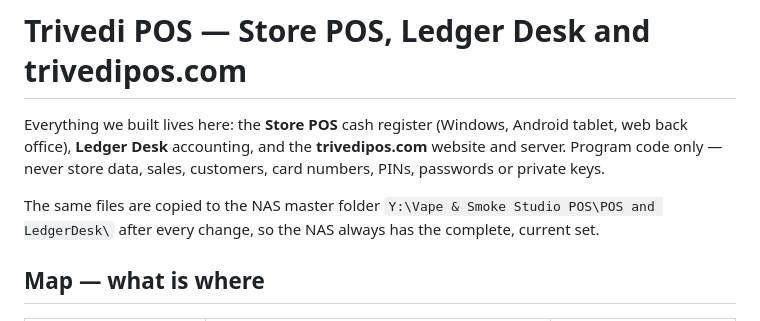
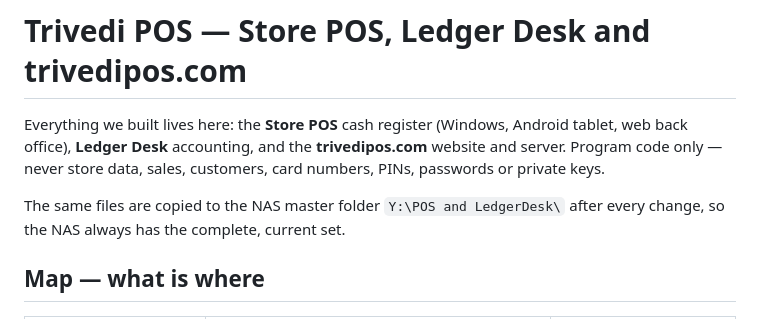
Before and after one commit to atrivedi85/storepos-updates, a Markdown page: README.md, the part around the change. Drawn GitHub-style.

Commit message:
Master folder is now Y:\POS and LedgerDesk
Co-Authored-By: Claude Opus 5.5 <noreply@anthropic.com>
Claude-Session: https://claude.ai/code/session_01Es6WhcN7ykH7iPmVo47Z6h

```diff
--- a/README.md
+++ b/README.md
@@ -4,7 +4,7 @@ Everything we built lives here: the **Store POS** cash register (Windows, Androi
 **Ledger Desk** accounting, and the **trivedipos.com** website and server.
 Program code only — never store data, sales, customers, card numbers, PINs, passwords or private keys.
 
-The same files are copied to the NAS master folder `Y:\Vape & Smoke Studio POS\POS and LedgerDesk\`
+The same files are copied to the NAS master folder `Y:\POS and LedgerDesk\`
 after every change, so the NAS always has the complete, current set.
 
 ## Map — what is where
```
